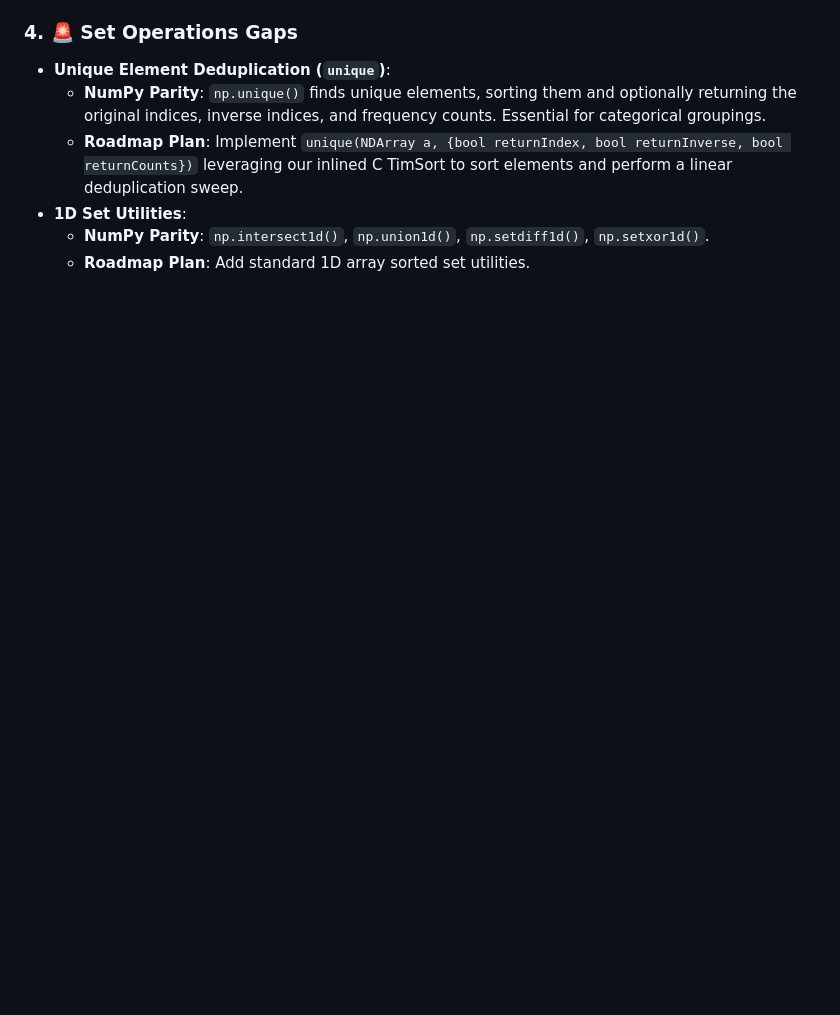
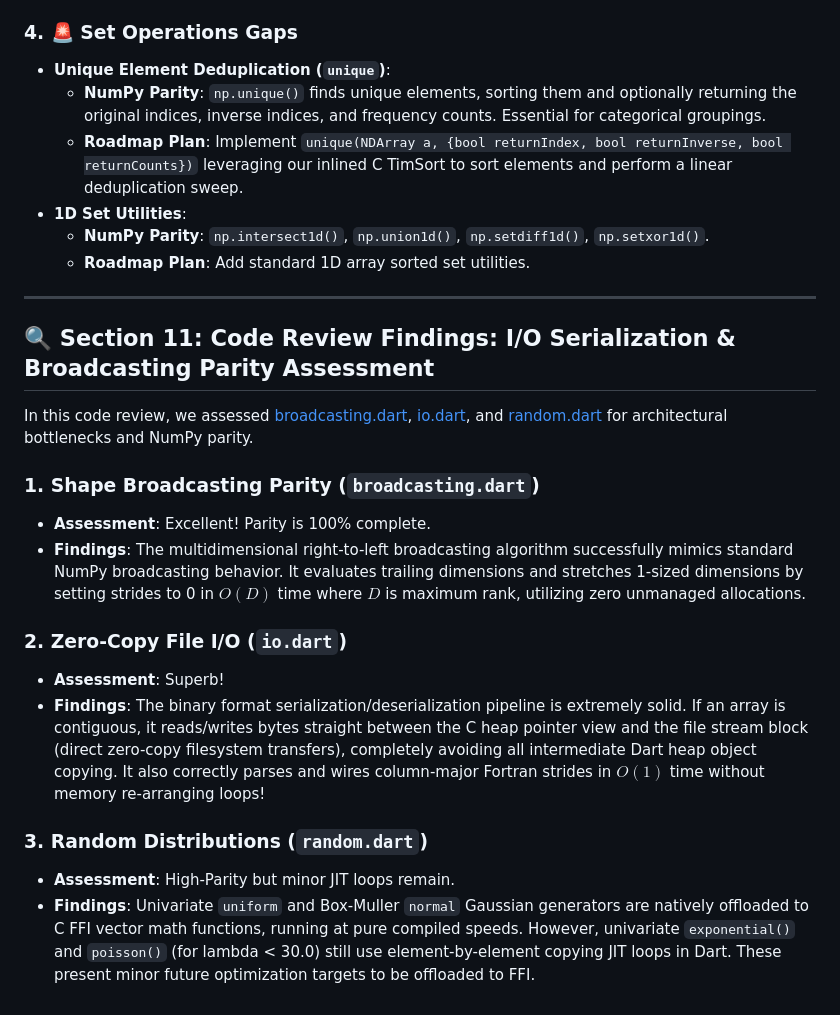
Before and after one commit to sigurdm/scientific_dart, a Markdown page: pkgs/num_dart/FINDINGS.md, the part around the change. Drawn GitHub-style; blank space fills up the shorter version.

Commit message:
Add Section 11 Code Review Findings to FINDINGS.md

```diff
--- a/pkgs/num_dart/FINDINGS.md
+++ b/pkgs/num_dart/FINDINGS.md
@@ -683,3 +683,21 @@ In this holistic review, we analyze the gaps between Dart's `num_dart` and Pytho
 * **1D Set Utilities**:
   - **NumPy Parity**: `np.intersect1d()`, `np.union1d()`, `np.setdiff1d()`, `np.setxor1d()`.
   - **Roadmap Plan**: Add standard 1D array sorted set utilities.
+
+***
+
+## 🔍 Section 11: Code Review Findings: I/O Serialization & Broadcasting Parity Assessment
+
+In this code review, we assessed [broadcasting.dart](file:///usr/local/google/home/sigurdm/projects/math/pkgs/num_dart/lib/src/broadcasting.dart), [io.dart](file:///usr/local/google/home/sigurdm/projects/math/pkgs/num_dart/lib/src/io.dart), and [random.dart](file:///usr/local/google/home/sigurdm/projects/math/pkgs/num_dart/lib/src/random.dart) for architectural bottlenecks and NumPy parity.
+
+### 1. Shape Broadcasting Parity (`broadcasting.dart`)
+- **Assessment**: Excellent! Parity is 100% complete.
+- **Findings**: The multidimensional right-to-left broadcasting algorithm successfully mimics standard NumPy broadcasting behavior. It evaluates trailing dimensions and stretches 1-sized dimensions by setting strides to 0 in $O(D)$ time where $D$ is maximum rank, utilizing zero unmanaged allocations.
+
+### 2. Zero-Copy File I/O (`io.dart`)
+- **Assessment**: Superb!
+- **Findings**: The binary format serialization/deserialization pipeline is extremely solid. If an array is contiguous, it reads/writes bytes straight between the C heap pointer view and the file stream block (direct zero-copy filesystem transfers), completely avoiding all intermediate Dart heap object copying. It also correctly parses and wires column-major Fortran strides in $O(1)$ time without memory re-arranging loops!
+
+### 3. Random Distributions (`random.dart`)
+- **Assessment**: High-Parity but minor JIT loops remain.
+- **Findings**: Univariate `uniform` and Box-Muller `normal` Gaussian generators are natively offloaded to C FFI vector math functions, running at pure compiled speeds. However, univariate `exponential()` and `poisson()` (for lambda < 30.0) still use element-by-element copying JIT loops in Dart. These present minor future optimization targets to be offloaded to FFI.
```
